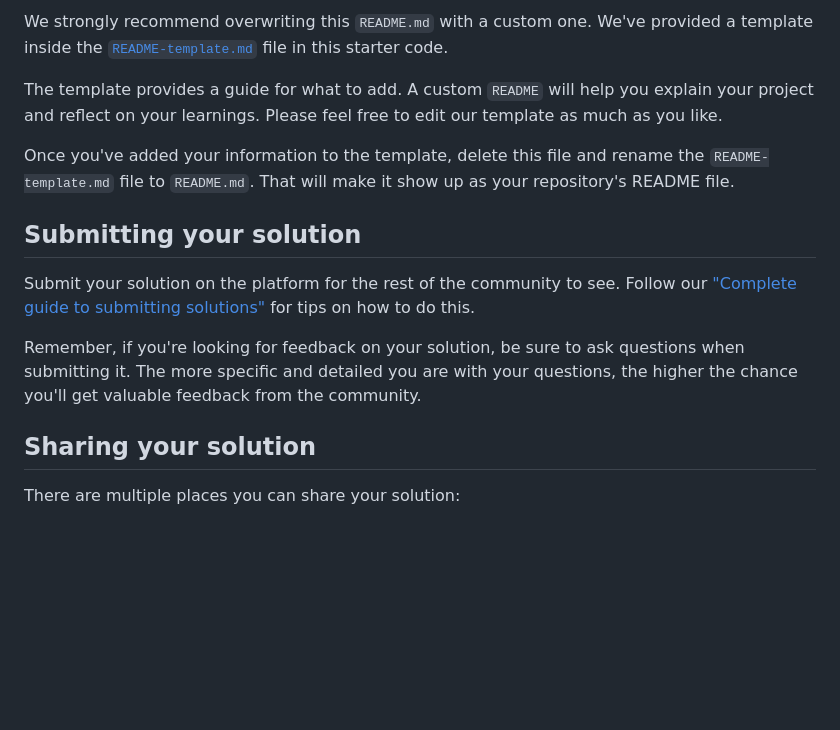
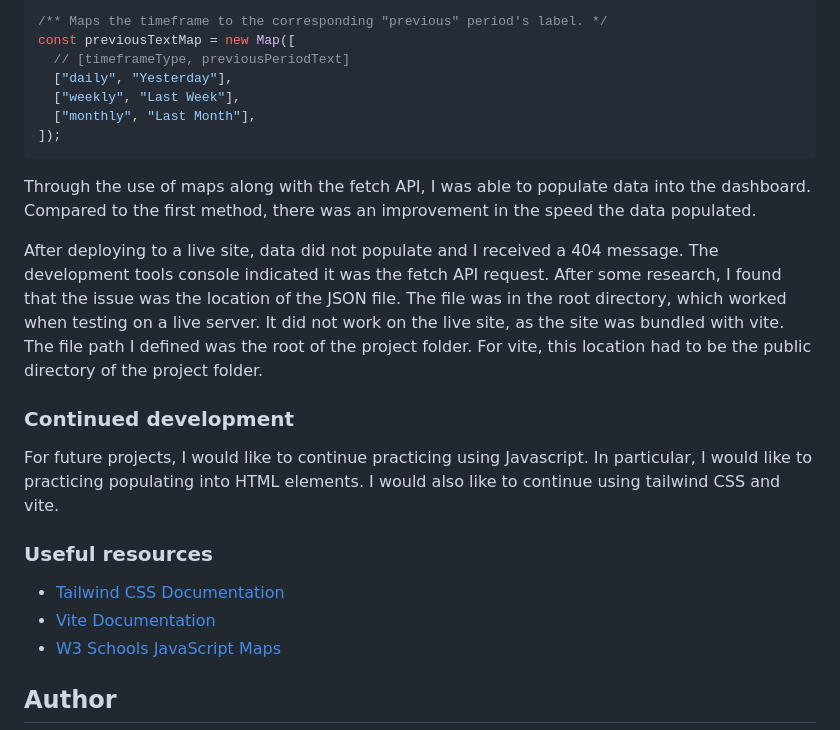
Before and after one commit to aelvanna/time-tracking-dashboard-solution, a Markdown page: README.md, the part around the change printed below. Rendered like a GitHub page; blank space fills up the shorter version.

````diff
--- a/README.md
+++ b/README.md
@@ -67,17 +83,27 @@ You can host your site using one of these solutions or any of our other trusted
 
-We strongly recommend overwriting this `README.md` with a custom one. We've provided a template inside the [`README-template.md`](./README-template.md) file in this starter code.
+```js
+/** Maps the timeframe to the corresponding "previous" period's label. */
+const previousTextMap = new Map([
+  // [timeframeType, previousPeriodText]
+  ["daily", "Yesterday"],
+  ["weekly", "Last Week"],
+  ["monthly", "Last Month"],
+]);
+```
 
-The template provides a guide for what to add. A custom `README` will help you explain your project and reflect on your learnings. Please feel free to edit our template as much as you like.
+Through the use of maps along with the fetch API, I was able to populate data into the dashboard. Compared to the first method, there was an improvement in the speed the data populated.
 
-Once you've added your information to the template, delete this file and rename the `README-template.md` file to `README.md`. That will make it show up as your repository's README file.
+After deploying to a live site, data did not populate and I received a 404 message. The development tools console indicated it was the fetch API request. After some research, I found that the issue was the location of the JSON file. The file was in the root directory, which worked when testing on a live server. It did not work on the live site, as the site was bundled with vite. The file path I defined was the root of the project folder. For vite, this location had to be the public directory of the project folder.
 
-## Submitting your solution
+### Continued development
 
-Submit your solution on the platform for the rest of the community to see. Follow our ["Complete guide to submitting solutions"](https://medium.com/frontend-mentor/a-complete-guide-to-submitting-solutions-on-frontend-mentor-ac6384162248) for tips on how to do this.
+For future projects, I would like to continue practicing using Javascript. In particular, I would like to practicing populating into HTML elements. I would also like to continue using tailwind CSS and vite.
 
-Remember, if you're looking for feedback on your solution, be sure to ask questions when submitting it. The more specific and detailed you are with your questions, the higher the chance you'll get valuable feedback from the community.
+### Useful resources
 
-## Sharing your solution
+- [Tailwind CSS Documentation](https://tailwindcss.com/docs/installation/using-vite)
+- [Vite Documentation](https://vite.dev/guide/)
+- [W3 Schools JavaScript Maps](https://www.w3schools.com/js/js_maps.asp)
 
-There are multiple places you can share your solution:
+## Author
 
````
Also changed, not shown: other parts of README.md (+57 -58 lines), desktop-preview.jpeg (added), mobile-preview.jpeg (added), preview.jpg (deleted), 2 other files.
